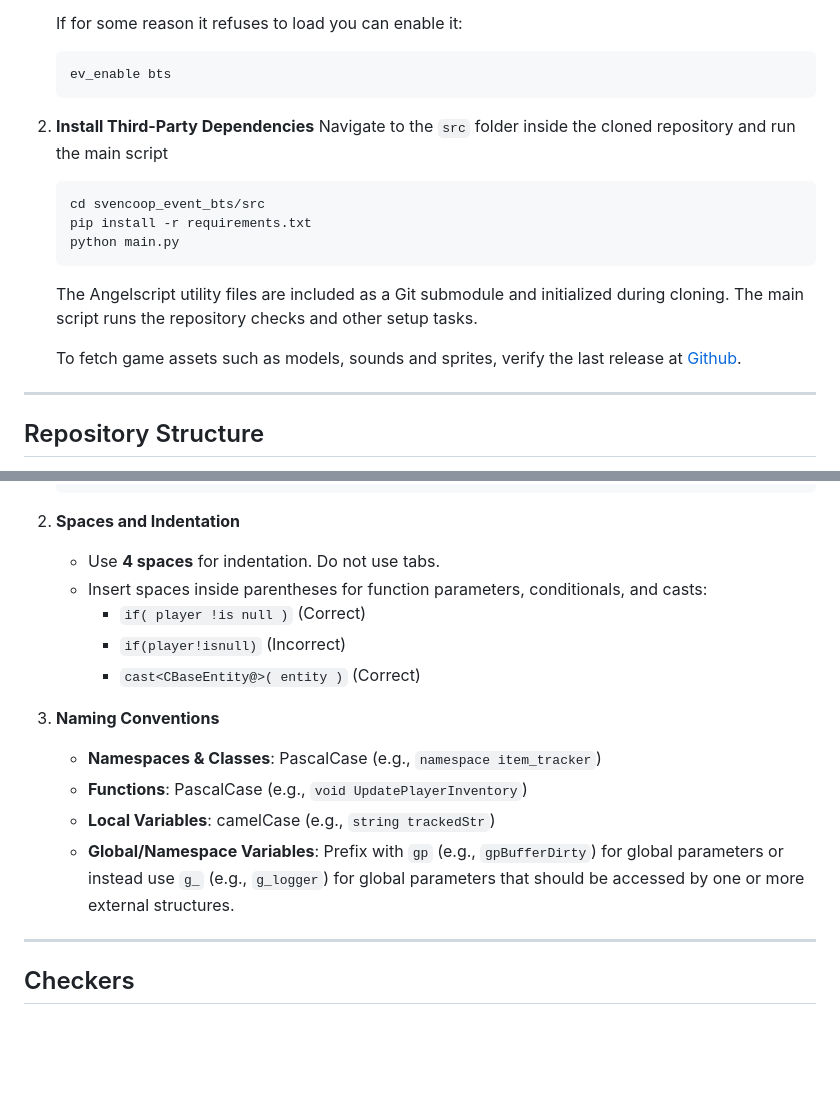
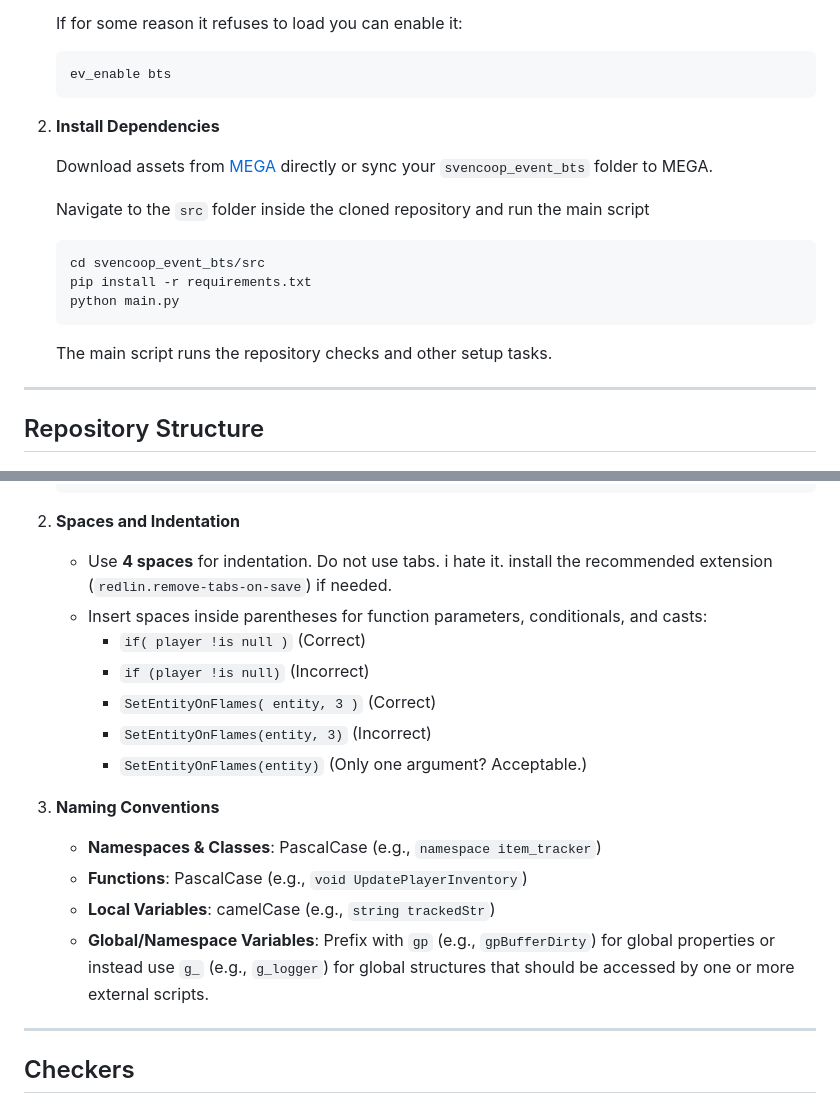
Before and after one commit to Mikk155/bts_rc, a Markdown page: CONTRIBUTING.md, 2 parts joined by grey strips. GitHub-like rendering; blank space fills up the shorter version.

````diff
--- a/CONTRIBUTING.md
+++ b/CONTRIBUTING.md
@@ -34,17 +34,17 @@ To ensure quality and consistency across all community contributions, please fol
    ```
    ev_enable bts
    ```
+3. **Install Dependencies**
 
-2. **Install Third-Party Dependencies**
+   Download assets from [MEGA](https://mega.nz/folder/oYt1VYpB#Hy741Wp8-S7yFoWaeVFB4g) directly or sync your ``svencoop_event_bts`` folder to MEGA.
+
    Navigate to the `src` folder inside the cloned repository and run the main script
    ```bash
    cd svencoop_event_bts/src
    pip install -r requirements.txt
    python main.py
    ```
-   The Angelscript utility files are included as a Git submodule and initialized during cloning. The main script runs the repository checks and other setup tasks.
-
-   To fetch game assets such as models, sounds and sprites, verify the last release at [Github](https://github.com/Mikk155/bts_rc/releases).
+   The main script runs the repository checks and other setup tasks.
 
 ---
 
@@ -83,17 +83,19 @@ All AngelScript scripts should match the formatting conventions enforced by the
    ```
 
 2. **Spaces and Indentation**
-   - Use **4 spaces** for indentation. Do not use tabs.
+   - Use **4 spaces** for indentation. Do not use tabs. i hate it. install the recommended extension (``redlin.remove-tabs-on-save``) if needed.
    - Insert spaces inside parentheses for function parameters, conditionals, and casts:
      - `if( player !is null )` (Correct)
-     - `if(player!isnull)` (Incorrect)
-     - `cast<CBaseEntity@>( entity )` (Correct)
+     - `if (player !is null)` (Incorrect)
+     - `SetEntityOnFlames( entity, 3 )` (Correct)
+     - `SetEntityOnFlames(entity, 3)` (Incorrect)
+     - `SetEntityOnFlames(entity)` (Only one argument? Acceptable.)
 
 3. **Naming Conventions**
    - **Namespaces & Classes**: PascalCase (e.g., `namespace item_tracker`)
    - **Functions**: PascalCase (e.g., `void UpdatePlayerInventory`)
    - **Local Variables**: camelCase (e.g., `string trackedStr`)
-   - **Global/Namespace Variables**: Prefix with `gp` (e.g., `gpBufferDirty`) for global parameters or instead use `g_` (e.g., `g_logger`) for global parameters that should be accessed by one or more external structures.
+   - **Global/Namespace Variables**: Prefix with `gp` (e.g., `gpBufferDirty`) for global properties or instead use `g_` (e.g., `g_logger`) for global structures that should be accessed by one or more external scripts.
 
 ---
 
````
